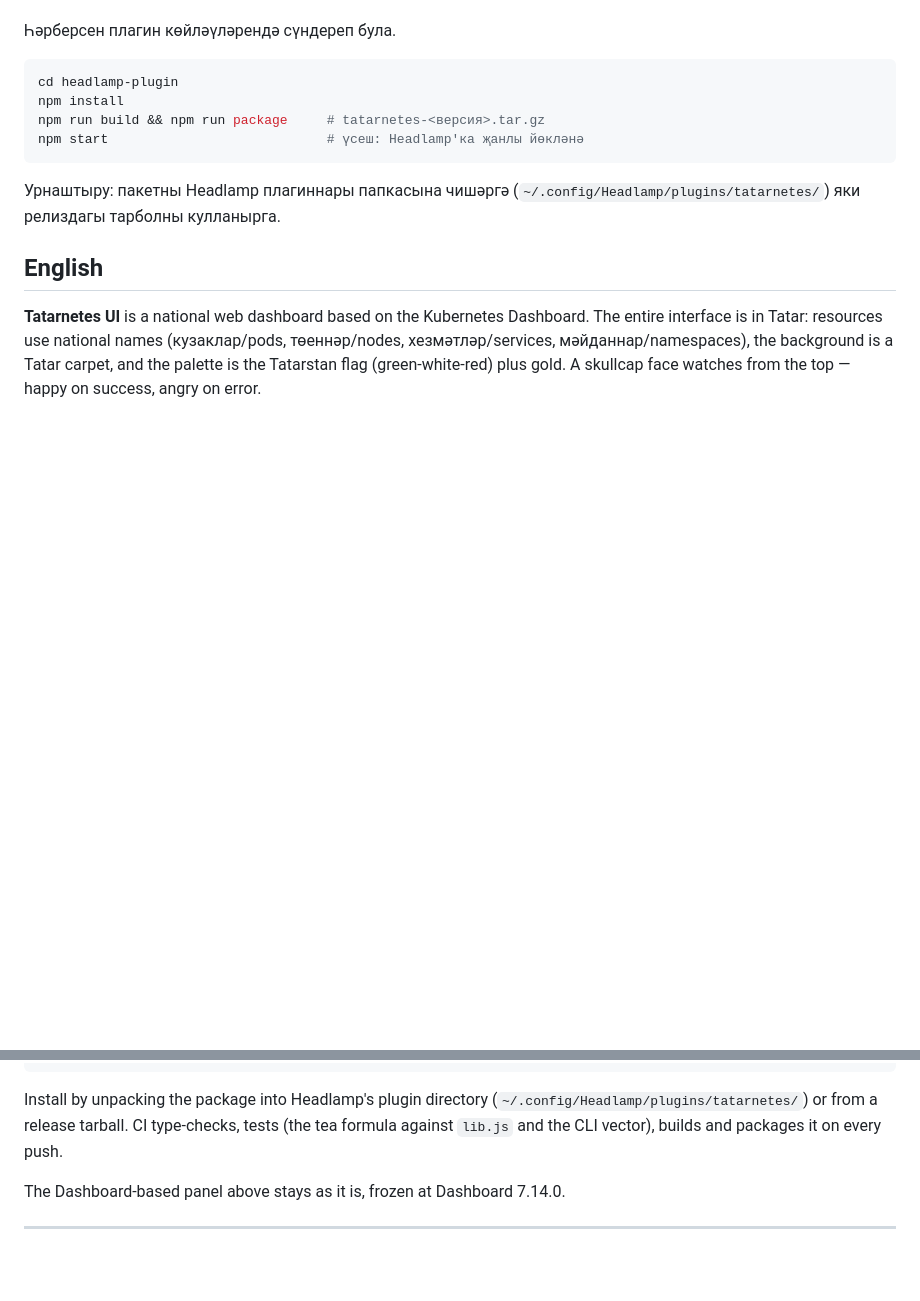
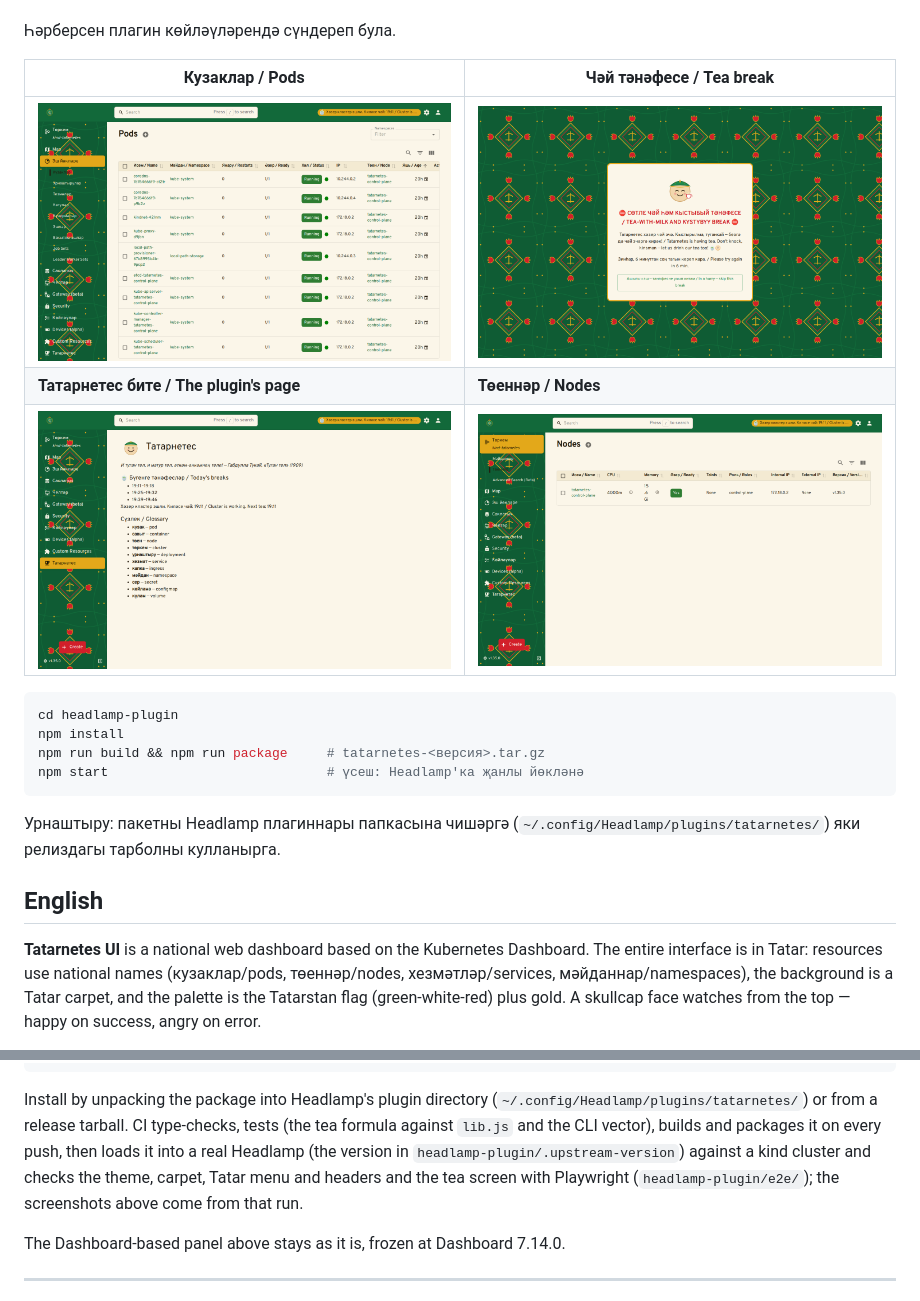
Before and after one commit to tatar-ncf/tatarnetes-ui, a Markdown page: README.md, 2 parts joined by grey strips. Rendered like a GitHub page; pictures changed too: docs/media/headlamp-nodes.png (added), docs/media/headlamp-plugin-page.png (added), docs/media/headlamp-pods.png (added); blank space fills up the shorter version.

Commit message:
docs(headlamp): screenshots from the e2e run in the README
Assisted-by: LLM
Signed-off-by: tym83 <6355522@gmail.com>

````diff
--- a/README.md
+++ b/README.md
@@ -94,6 +94,12 @@ kubectl proxy --port=8001 --www=/path/to/tatarnetes-ui --www-prefix=/ui/
 
 Һәрберсен плагин көйләүләрендә сүндереп була.
 
+| Кузаклар / Pods | Чәй тәнәфесе / Tea break |
+|---|---|
+| ![Headlamp: кузаклар](docs/media/headlamp-pods.png) | ![Headlamp: чәй](docs/media/headlamp-tea-break.png) |
+| **Татарнетес бите / The plugin's page** | **Төеннәр / Nodes** |
+| ![Headlamp: Татарнетес бите](docs/media/headlamp-plugin-page.png) | ![Headlamp: төеннәр](docs/media/headlamp-nodes.png) |
+
 ```bash
 cd headlamp-plugin
 npm install
@@ -163,7 +169,10 @@ npm start                            # development: hot-loads into Headlamp
 Install by unpacking the package into Headlamp's plugin directory
 (`~/.config/Headlamp/plugins/tatarnetes/`) or from a release tarball. CI
 type-checks, tests (the tea formula against `lib.js` and the CLI vector),
-builds and packages it on every push.
+builds and packages it on every push, then loads it into a real Headlamp
+(the version in `headlamp-plugin/.upstream-version`) against a kind cluster and
+checks the theme, carpet, Tatar menu and headers and the tea screen with
+Playwright (`headlamp-plugin/e2e/`); the screenshots above come from that run.
 
 The Dashboard-based panel above stays as it is, frozen at Dashboard 7.14.0.
 
````
